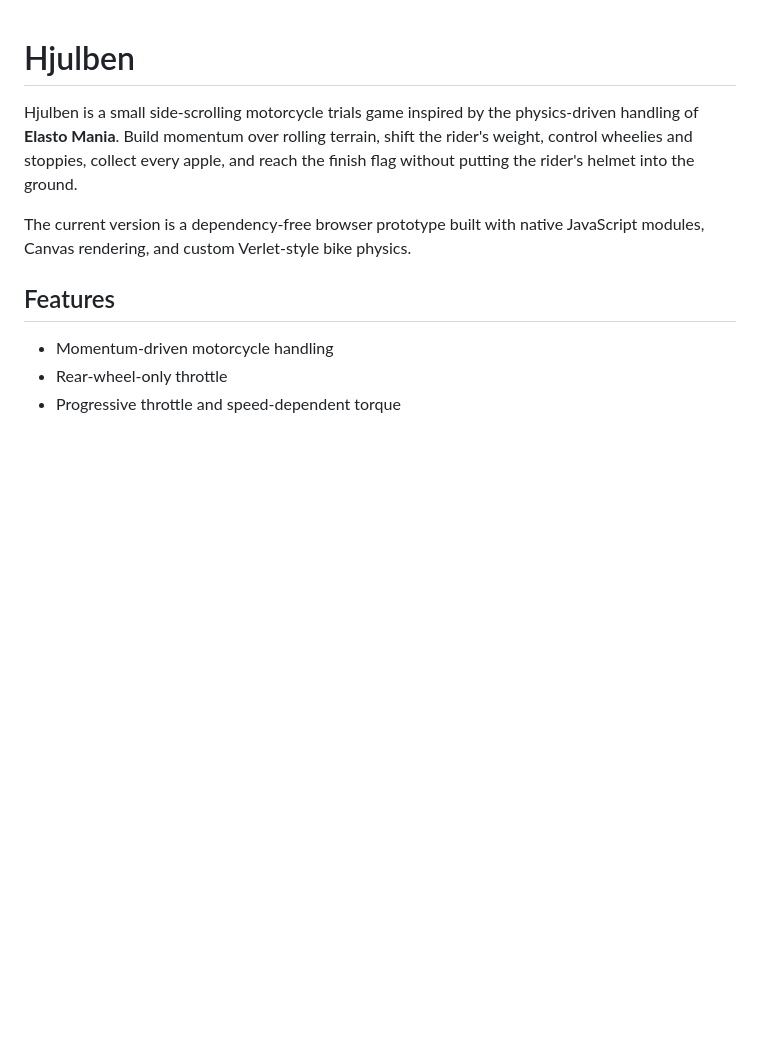
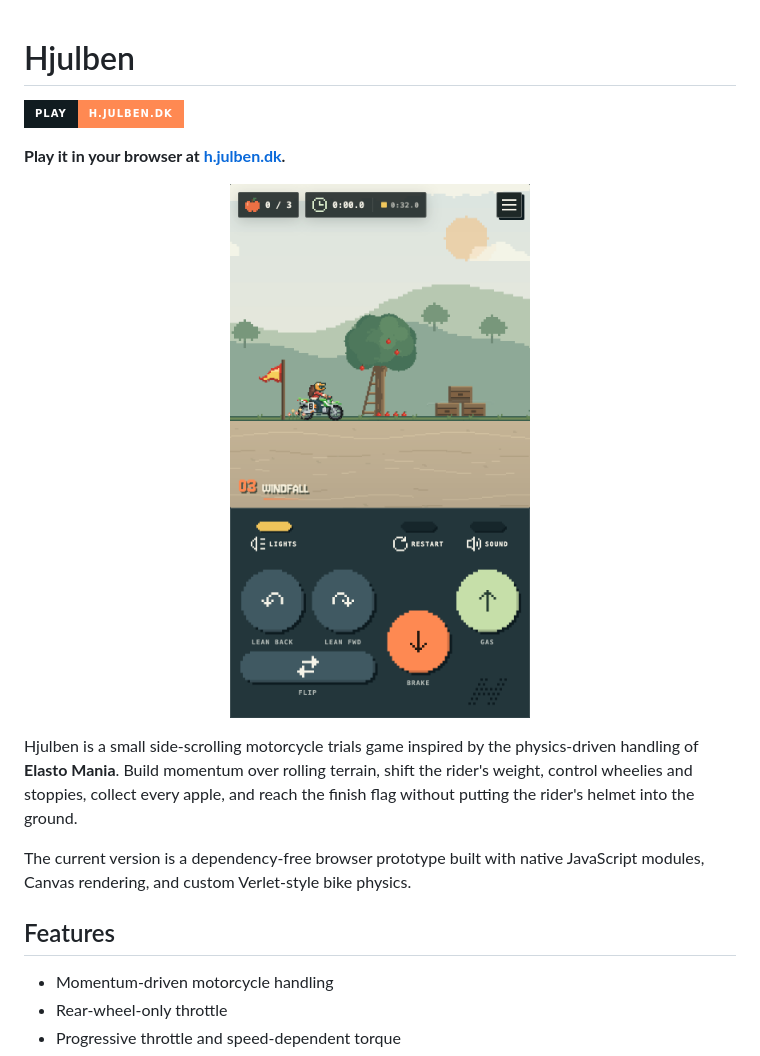
Before and after one commit to Julboben/pocket-trials, a Markdown page: README.md, the part around the change. Drawn GitHub-style; pictures changed too: design/readme-preview.png (added); badges without logos; blank space fills up the shorter version.

Commit message:
Update README with game link

```diff
--- a/README.md
+++ b/README.md
@@ -1,4 +1,12 @@
 # Hjulben
+
+[![Play Hjulben at h.julben.dk](https://img.shields.io/badge/play-h.julben.dk-ff8952?style=for-the-badge&labelColor=111c20)](https://h.julben.dk)
+
+**Play it in your browser at [h.julben.dk](https://h.julben.dk).**
+
+<p align="center">
+  <a href="https://h.julben.dk"><img src="design/readme-preview.png" alt="Hjulben on a phone: the rider at the start of Windfall, under an apple tree, with the on-screen controls below" width="300"></a>
+</p>
 
 Hjulben is a small side-scrolling motorcycle trials game inspired by the physics-driven handling of **Elasto Mania**. Build momentum over rolling terrain, shift the rider's weight, control wheelies and stoppies, collect every apple, and reach the finish flag without putting the rider's helmet into the ground.
 
```
